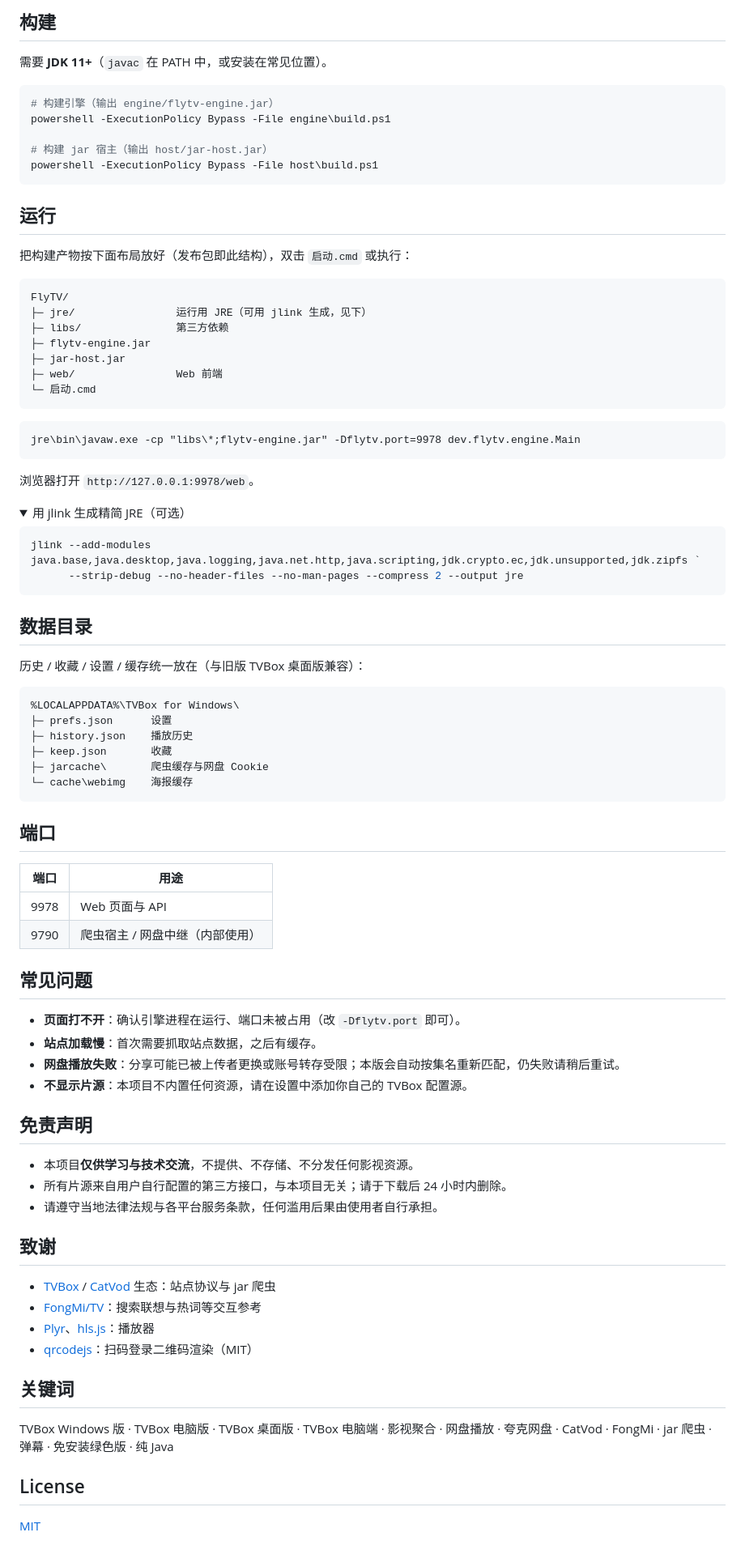
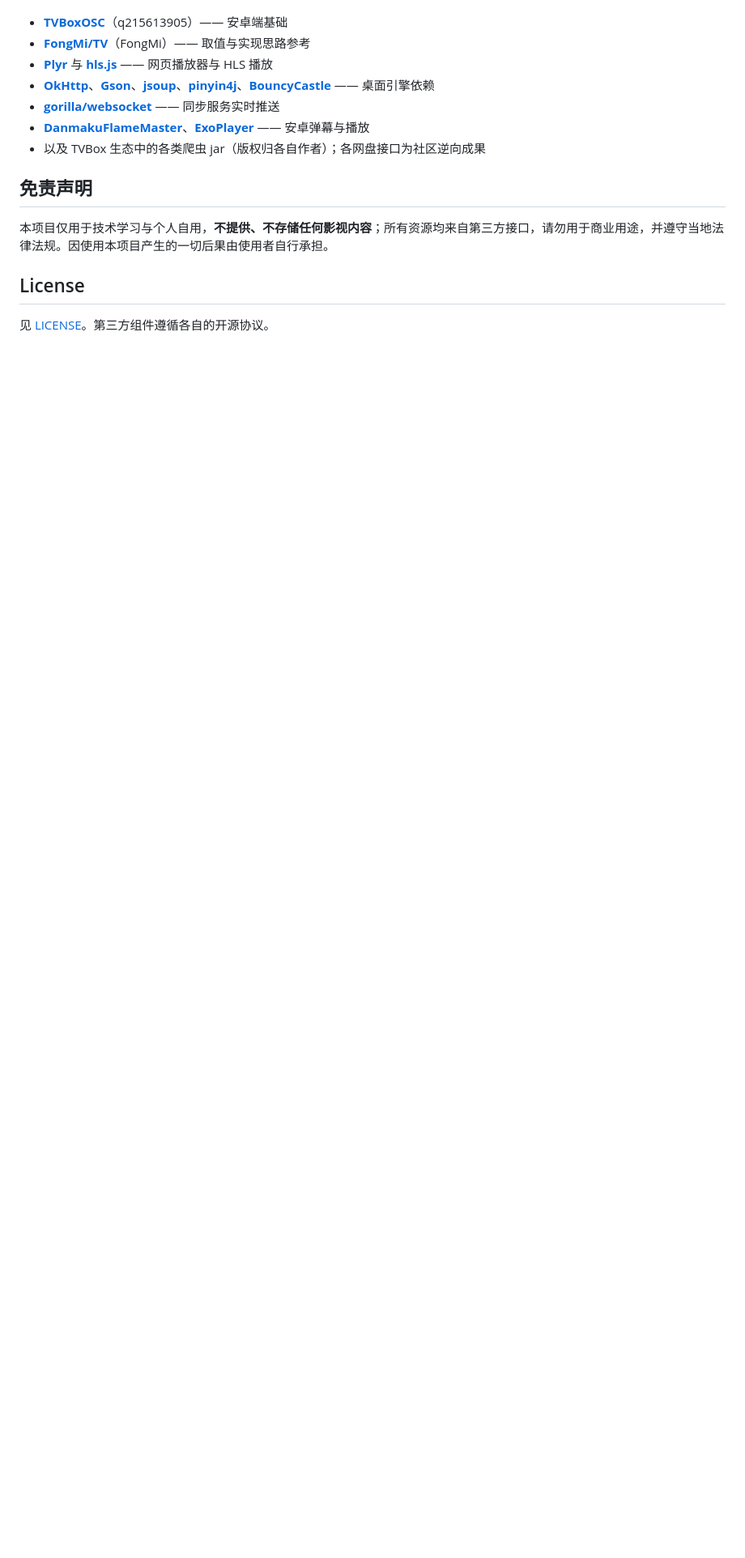
Before and after one commit to Hululu007/FlyTV, a Markdown page: README.md, the part around the change printed below. Shown: that part at 81% size. Rendered like a GitHub page; folded sections open; blank space fills up the shorter version.

````diff
--- a/README.md
+++ b/README.md
@@ -58,90 +47,16 @@ docs/       截图等
 
-## 构建
-
-需要 **JDK 11+**（`javac` 在 PATH 中，或安装在常见位置）。
-
-```powershell
-# 构建引擎（输出 engine/flytv-engine.jar）
-powershell -ExecutionPolicy Bypass -File engine\build.ps1
-
-# 构建 jar 宿主（输出 host/jar-host.jar）
-powershell -ExecutionPolicy Bypass -File host\build.ps1
-```
-
-## 运行
-
-把构建产物按下面布局放好（发布包即此结构），双击 `启动.cmd` 或执行：
-
-```
-FlyTV/
-├─ jre/                运行用 JRE（可用 jlink 生成，见下）
-├─ libs/               第三方依赖
-├─ flytv-engine.jar
-├─ jar-host.jar
-├─ web/                Web 前端
-└─ 启动.cmd
-```
-
-```bat
-jre\bin\javaw.exe -cp "libs\*;flytv-engine.jar" -Dflytv.port=9978 dev.flytv.engine.Main
-```
-
-浏览器打开 `http://127.0.0.1:9978/web`。
-
-<details>
-<summary>用 jlink 生成精简 JRE（可选）</summary>
-
-```powershell
-jlink --add-modules java.base,java.desktop,java.logging,java.net.http,java.scripting,jdk.crypto.ec,jdk.unsupported,jdk.zipfs `
-      --strip-debug --no-header-files --no-man-pages --compress 2 --output jre
-```
-
-</details>
-
-## 数据目录
-
-历史 / 收藏 / 设置 / 缓存统一放在（与旧版 TVBox 桌面版兼容）：
-
-```
-%LOCALAPPDATA%\TVBox for Windows\
-├─ prefs.json      设置
-├─ history.json    播放历史
-├─ keep.json       收藏
-├─ jarcache\       爬虫缓存与网盘 Cookie
-└─ cache\webimg    海报缓存
-```
-
-## 端口
-
-| 端口 | 用途 |
-|------|------|
-| 9978 | Web 页面与 API |
-| 9790 | 爬虫宿主 / 网盘中继（内部使用） |
-
-## 常见问题
-
-- **页面打不开**：确认引擎进程在运行、端口未被占用（改 `-Dflytv.port` 即可）。
-- **站点加载慢**：首次需要抓取站点数据，之后有缓存。
-- **网盘播放失败**：分享可能已被上传者更换或账号转存受限；本版会自动按集名重新匹配，仍失败请稍后重试。
-- **不显示片源**：本项目不内置任何资源，请在设置中添加你自己的 TVBox 配置源。
+- **[TVBoxOSC](https://github.com/q215613905/TVBoxOSC)**（q215613905）—— 安卓端基础
+- **[FongMi/TV](https://github.com/FongMi/TV)**（FongMi）—— 取值与实现思路参考
+- **[Plyr](https://github.com/sampotts/plyr)** 与 **[hls.js](https://github.com/video-dev/hls.js)** —— 网页播放器与 HLS 播放
+- **[OkHttp](https://github.com/square/okhttp)**、**[Gson](https://github.com/google/gson)**、**[jsoup](https://jsoup.org/)**、**[pinyin4j](https://github.com/belerweb/pinyin4j)**、**[BouncyCastle](https://www.bouncycastle.org/)** —— 桌面引擎依赖
+- **[gorilla/websocket](https://github.com/gorilla/websocket)** —— 同步服务实时推送
+- **[DanmakuFlameMaster](https://github.com/bilibili/DanmakuFlameMaster)**、**[ExoPlayer](https://github.com/androidx/media)** —— 安卓弹幕与播放
+- 以及 TVBox 生态中的各类爬虫 jar（版权归各自作者）；各网盘接口为社区逆向成果
 
 ## 免责声明
 
-- 本项目**仅供学习与技术交流**，不提供、不存储、不分发任何影视资源。
-- 所有片源来自用户自行配置的第三方接口，与本项目无关；请于下载后 24 小时内删除。
-- 请遵守当地法律法规与各平台服务条款，任何滥用后果由使用者自行承担。
-
-## 致谢
-
-- [TVBox](https://github.com/o0HalfLife0o/TVBoxOSC) / [CatVod](https://github.com/CatVodTVOfficial) 生态：站点协议与 jar 爬虫
-- [FongMi/TV](https://github.com/FongMi/TV)：搜索联想与热词等交互参考
-- [Plyr](https://github.com/sampotts/plyr)、[hls.js](https://github.com/video-dev/hls.js)：播放器
-- [qrcodejs](https://github.com/davidshimjs/qrcodejs)：扫码登录二维码渲染（MIT）
-
-## 关键词
-
-TVBox Windows 版 · TVBox 电脑版 · TVBox 桌面版 · TVBox 电脑端 · 影视聚合 · 网盘播放 · 夸克网盘 · CatVod · FongMi · jar 爬虫 · 弹幕 · 免安装绿色版 · 纯 Java
+本项目仅用于技术学习与个人自用，**不提供、不存储任何影视内容**；所有资源均来自第三方接口，请勿用于商业用途，并遵守当地法律法规。因使用本项目产生的一切后果由使用者自行承担。
 
 ## License
 
-[MIT](LICENSE)
+见 [LICENSE](LICENSE)。第三方组件遵循各自的开源协议。
````
Also changed, not shown: other parts of README.md (+29 -40 lines), docs/home.jpg (added), docs/screenshot.jpg (deleted), 1 other file.
